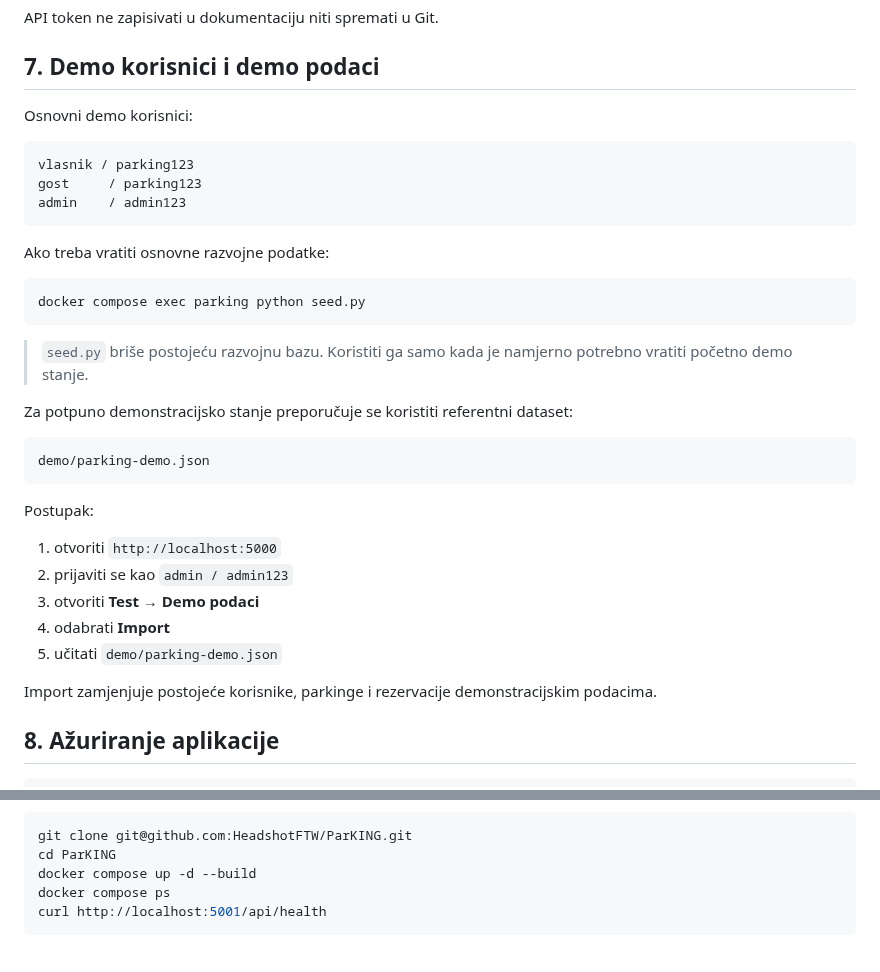
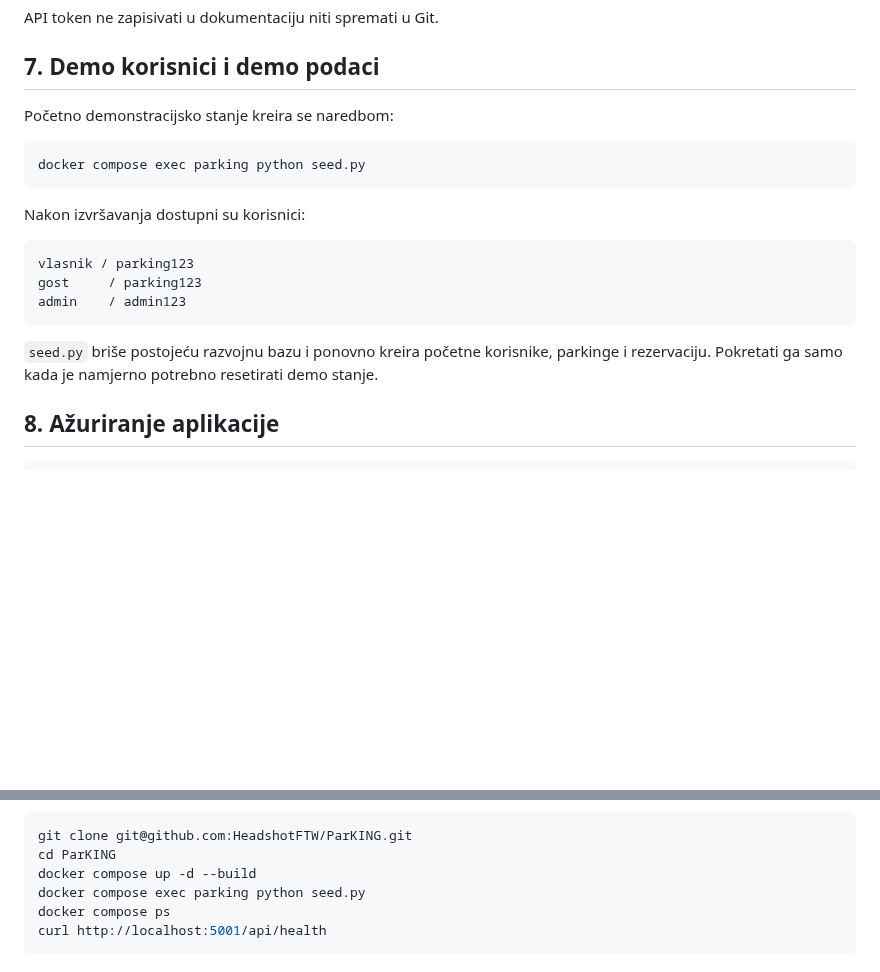
Before and after one commit to HeadshotFTW/ParKING, a Markdown page: INSTALL_WINDOWS.md, 2 parts joined by grey strips. Drawn GitHub-style; blank space fills up the shorter version.

Commit message:
Use seed script for demo data setup on Windows

````diff
--- a/INSTALL_WINDOWS.md
+++ b/INSTALL_WINDOWS.md
@@ -183,7 +183,13 @@ API token ne zapisivati u dokumentaciju niti spremati u Git.
 
 ## 7. Demo korisnici i demo podaci
 
-Osnovni demo korisnici:
+Početno demonstracijsko stanje kreira se naredbom:
+
+```bash
+docker compose exec parking python seed.py
+```
+
+Nakon izvršavanja dostupni su korisnici:
 
 ```text
 vlasnik / parking123
@@ -191,29 +197,7 @@ gost     / parking123
 admin    / admin123
 ```
 
-Ako treba vratiti osnovne razvojne podatke:
-
-```bash
-docker compose exec parking python seed.py
-```
-
-> `seed.py` briše postojeću razvojnu bazu. Koristiti ga samo kada je namjerno potrebno vratiti početno demo stanje.
-
-Za potpuno demonstracijsko stanje preporučuje se koristiti referentni dataset:
-
-```text
-demo/parking-demo.json
-```
-
-Postupak:
-
-1. otvoriti `http://localhost:5000`
-2. prijaviti se kao `admin / admin123`
-3. otvoriti **Test → Demo podaci**
-4. odabrati **Import**
-5. učitati `demo/parking-demo.json`
-
-Import zamjenjuje postojeće korisnike, parkinge i rezervacije demonstracijskim podacima.
+`seed.py` briše postojeću razvojnu bazu i ponovno kreira početne korisnike, parkinge i rezervaciju. Pokretati ga samo kada je namjerno potrebno resetirati demo stanje.
 
 ## 8. Ažuriranje aplikacije
 
@@ -266,6 +250,7 @@ Nakon eventualnog restarta i pokretanja Docker Desktopa:
 git clone git@github.com:HeadshotFTW/ParKING.git
 cd ParKING
 docker compose up -d --build
+docker compose exec parking python seed.py
 docker compose ps
 curl http://localhost:5001/api/health
 ```
````
